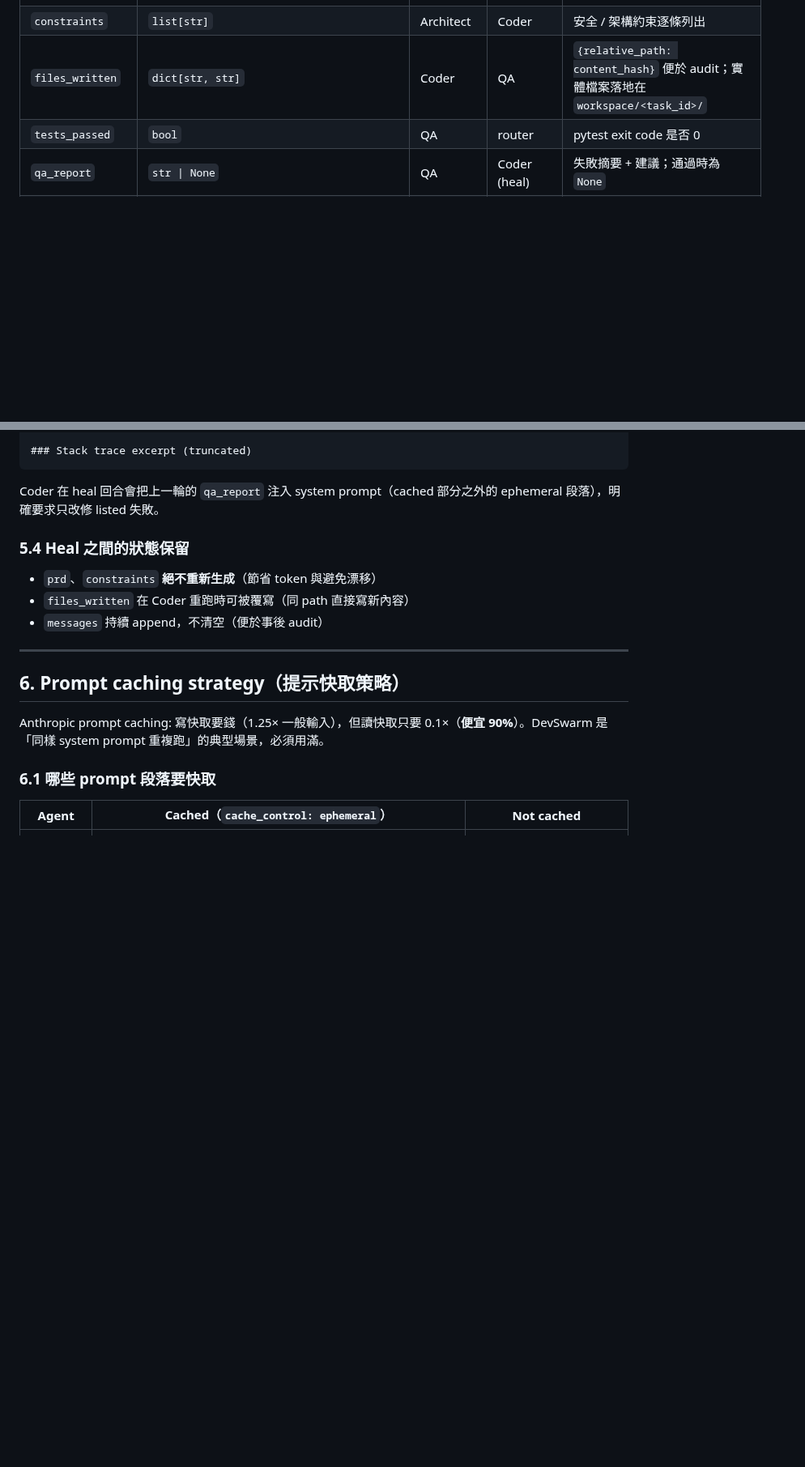
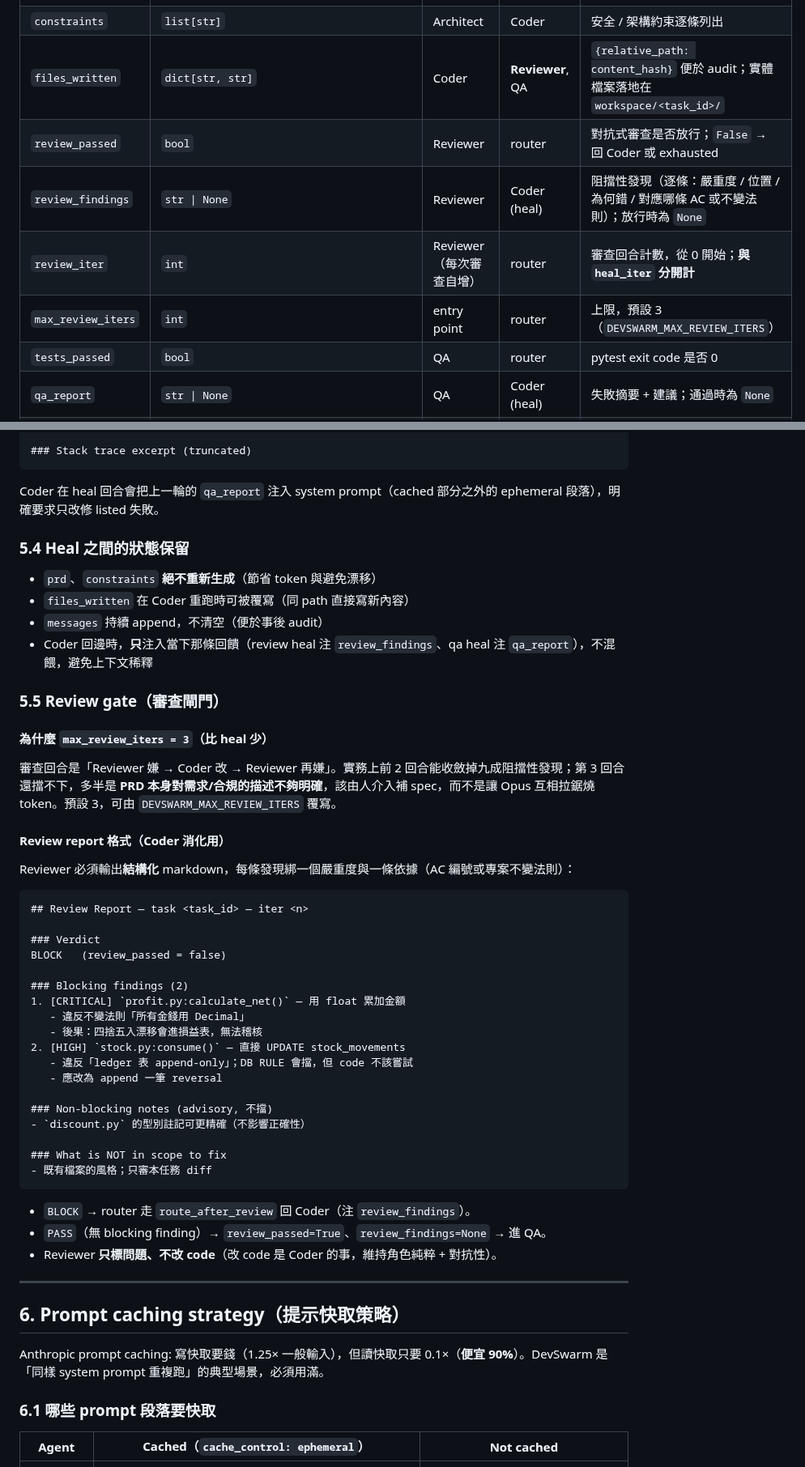
Before and after one commit to ivanshiuan/cliproxyapi-config, a Markdown page: docs/02_devswarm_architecture.md, 2 parts joined by grey strips. Shown at 81% size. Rendered like a GitHub page; blank space fills up the shorter version.

````diff
--- a/docs/02_devswarm_architecture.md
+++ b/docs/02_devswarm_architecture.md
@@ -117,7 +112,11 @@ DevSwarm 的所有節點共享同一個 `SwarmState`（定義在 `../devswarm/st
 | `task_brief` | `str` | entry point | PM, Architect, Coder | 指揮官原始需求（自然語言） |
 | `prd` | `str \| None` | PM | Architect, Coder | 結構化需求文件（problem / scope / acceptance / non-goals） |
 | `constraints` | `list[str]` | Architect | Coder | 安全 / 架構約束逐條列出 |
-| `files_written` | `dict[str, str]` | Coder | QA | `{relative_path: content_hash}` 便於 audit；實體檔案落地在 `workspace/<task_id>/` |
+| `files_written` | `dict[str, str]` | Coder | **Reviewer**, QA | `{relative_path: content_hash}` 便於 audit；實體檔案落地在 `workspace/<task_id>/` |
+| `review_passed` | `bool` | Reviewer | router | 對抗式審查是否放行；`False` → 回 Coder 或 exhausted |
+| `review_findings` | `str \| None` | Reviewer | Coder (heal) | 阻擋性發現（逐條：嚴重度 / 位置 / 為何錯 / 對應哪條 AC 或不變法則）；放行時為 `None` |
+| `review_iter` | `int` | Reviewer（每次審查自增） | router | 審查回合計數，從 0 開始；**與 `heal_iter` 分開計** |
+| `max_review_iters` | `int` | entry point | router | 上限，預設 3（`DEVSWARM_MAX_REVIEW_ITERS`） |
 | `tests_passed` | `bool` | QA | router | pytest exit code 是否 0 |
 | `qa_report` | `str \| None` | QA | Coder (heal) | 失敗摘要 + 建議；通過時為 `None` |
 | `heal_iter` | `int` | Coder（每次 heal 自增） | router | 自我修復回合計數，從 0 開始 |
@@ -196,6 +206,42 @@ Coder 在 heal 回合會把上一輪的 `qa_report` 注入 system prompt（cache
 - `prd`、`constraints` **絕不重新生成**（節省 token 與避免漂移）
 - `files_written` 在 Coder 重跑時可被覆寫（同 path 直接寫新內容）
 - `messages` 持續 append，不清空（便於事後 audit）
+- Coder 回邊時，**只**注入當下那條回饋（review heal 注 `review_findings`、qa heal 注 `qa_report`），不混餵，避免上下文稀釋
+
+### 5.5 Review gate（審查閘門）
+
+#### 為什麼 `max_review_iters = 3`（比 heal 少）
+
+審查回合是「Reviewer 嫌 → Coder 改 → Reviewer 再嫌」。實務上前 2 回合能收斂掉九成阻擋性發現；第 3 回合還擋不下，多半是 **PRD 本身對需求/合規的描述不夠明確**，該由人介入補 spec，而不是讓 Opus 互相拉鋸燒 token。預設 3，可由 `DEVSWARM_MAX_REVIEW_ITERS` 覆寫。
+
+#### Review report 格式（Coder 消化用）
+
+Reviewer 必須輸出**結構化** markdown，每條發現綁一個嚴重度與一條依據（AC 編號或專案不變法則）：
+
+```markdown
+## Review Report — task <task_id> — iter <n>
+
+### Verdict
+BLOCK   (review_passed = false)
+
+### Blocking findings (2)
+1. [CRITICAL] `profit.py:calculate_net()` — 用 float 累加金額
+   - 違反不變法則「所有金錢用 Decimal」
+   - 後果：四捨五入漂移會進損益表，無法稽核
+2. [HIGH] `stock.py:consume()` — 直接 UPDATE stock_movements
+   - 違反「ledger 表 append-only」；DB RULE 會擋，但 code 不該嘗試
+   - 應改為 append 一筆 reversal
+
+### Non-blocking notes (advisory, 不擋)
+- `discount.py` 的型別註記可更精確（不影響正確性）
+
+### What is NOT in scope to fix
+- 既有檔案的風格；只審本任務 diff
+```
+
+- `BLOCK` → router 走 `route_after_review` 回 Coder（注 `review_findings`）。
+- `PASS`（無 blocking finding）→ `review_passed=True`、`review_findings=None` → 進 QA。
+- Reviewer **只標問題、不改 code**（改 code 是 Coder 的事，維持角色純粹 + 對抗性）。
 
 ---
 
````
Also changed, not shown: other parts of docs/02_devswarm_architecture.md (+78 -66 lines).
